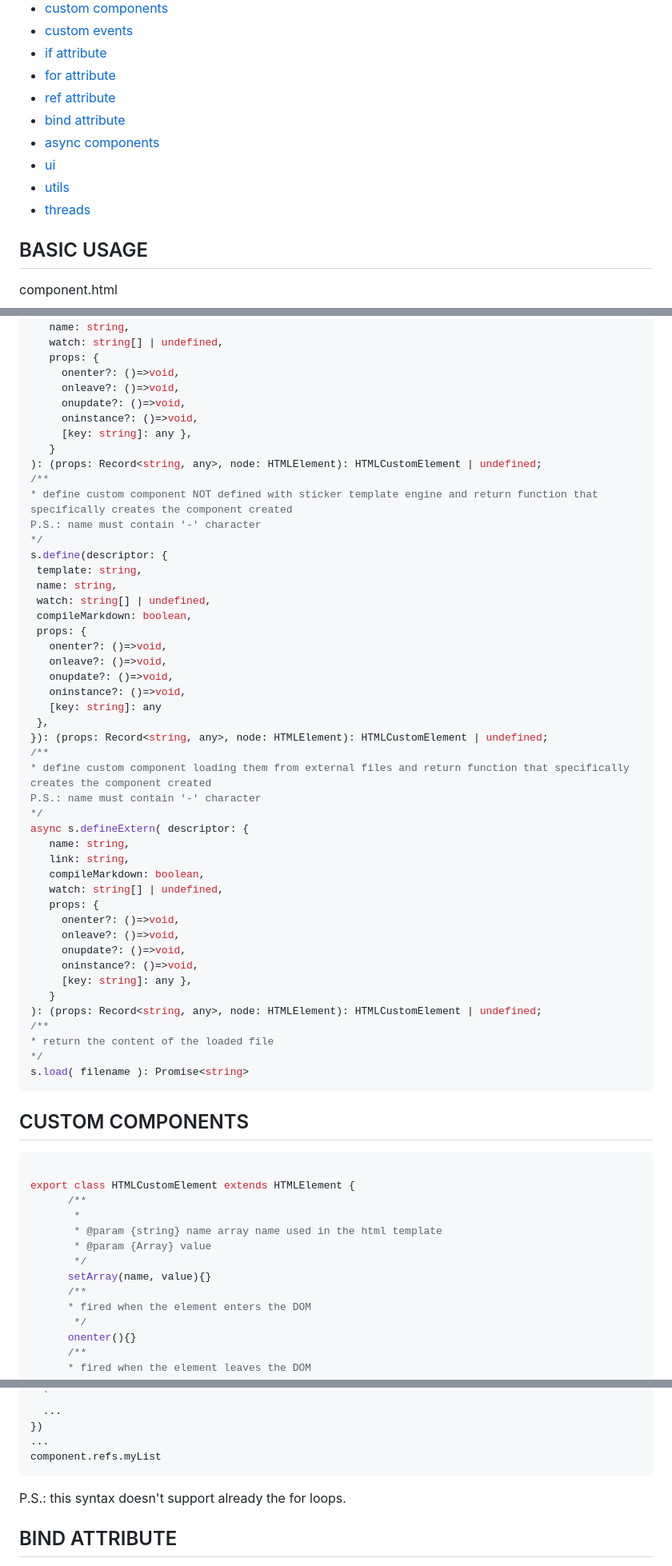
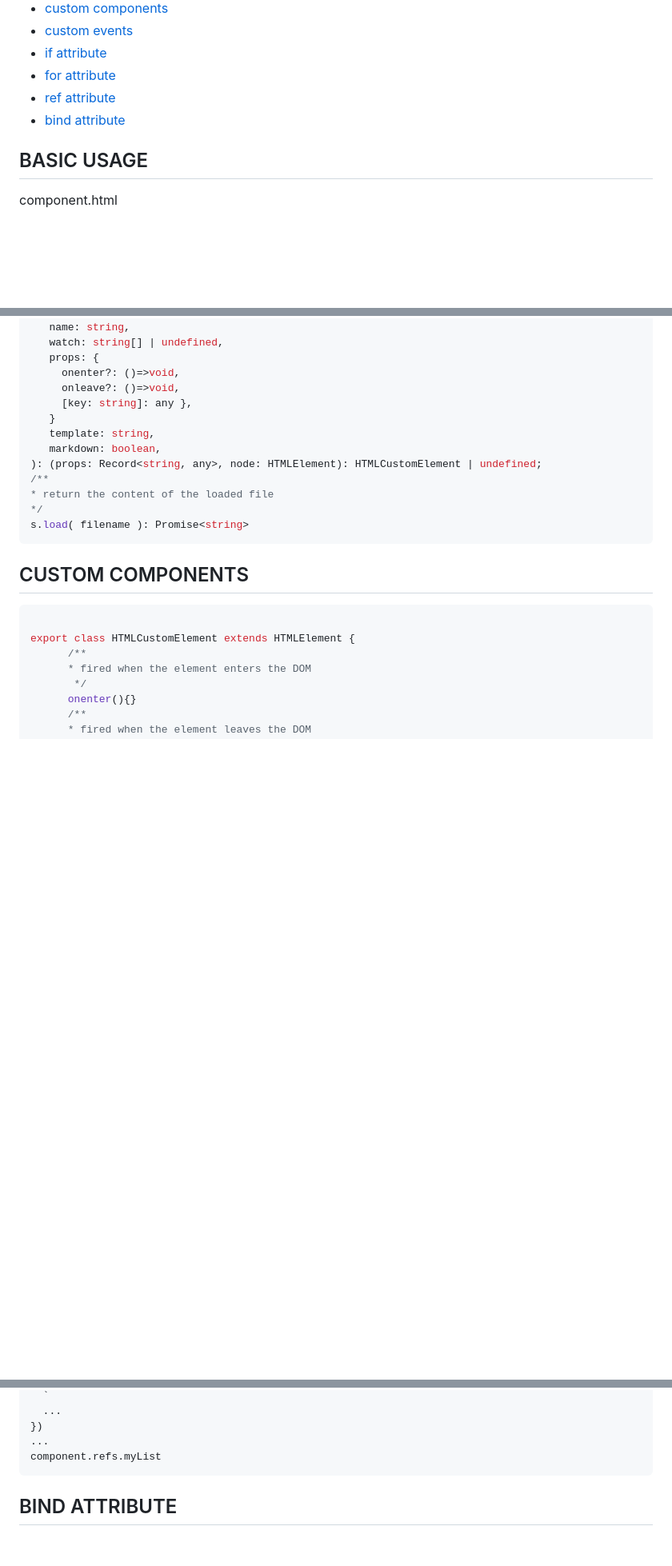
Before and after one commit to alle0017/sticker, a Markdown page: README.md, 3 parts joined by grey strips. Shown at 80% size. Drawn GitHub-style; blank space fills up the shorter version.

````diff
--- a/README.md
+++ b/README.md
@@ -17,10 +17,6 @@ Sticker is simple, fast and lightweight library that can be used to access brows
 - [for attribute](#for-attribute)
 - [ref attribute](#ref-attribute)
 - [bind attribute](#bind-attribute)
-- [async components](#async-components)
-- [ui](#ui)
-- [utils](#utils)
-- [threads](#thread)
 
 ## BASIC USAGE
 
@@ -175,44 +166,10 @@ s.define( descriptor: {
     props: {
       onenter?: ()=>void,
       onleave?: ()=>void,
-      onupdate?: ()=>void,
-      oninstance?: ()=>void,
       [key: string]: any },
     }
-): (props: Record<string, any>, node: HTMLElement): HTMLCustomElement | undefined;
-/**
-* define custom component NOT defined with sticker template engine and return function that specifically creates the component created
-P.S.: name must contain '-' character
- */
-s.define(descriptor: {
-  template: string,
-  name: string,
-  watch: string[] | undefined,
-  compileMarkdown: boolean,
-  props: {
-    onenter?: ()=>void,
-    onleave?: ()=>void,
-    onupdate?: ()=>void,
-    oninstance?: ()=>void,
-    [key: string]: any
-  },
-}): (props: Record<string, any>, node: HTMLElement): HTMLCustomElement | undefined;
-/**
-* define custom component loading them from external files and return function that specifically creates the component created
-P.S.: name must contain '-' character
- */
-async s.defineExtern( descriptor: {
-    name: string,
-    link: string,
-    compileMarkdown: boolean,
-    watch: string[] | undefined,
-    props: {
-      onenter?: ()=>void,
-      onleave?: ()=>void,
-      onupdate?: ()=>void,
-      oninstance?: ()=>void,
-      [key: string]: any },
-    }
+    template: string,
+    markdown: boolean,
 ): (props: Record<string, any>, node: HTMLElement): HTMLCustomElement | undefined;
 /**
 * return the content of the loaded file
@@ -226,12 +183,6 @@ s.load( filename ): Promise<string>
 
 export class HTMLCustomElement extends HTMLElement {
       /**
-       *
-       * @param {string} name array name used in the html template
-       * @param {Array} value
-       */
-      setArray(name, value){}
-      /**
       * fired when the element enters the DOM
        */
       onenter(){}
@@ -404,7 +292,6 @@ s.define({
 ...
 component.refs.myList
 ```
-P.S.: this syntax doesn't support already the for loops.
 
 ## BIND ATTRIBUTE
 if you have already worked on applications, either native apps or web apps, you know the importance of the two way data binding. this can be achieved, in sticker, with the bind property:
````
Also changed, not shown: other parts of README.md (+0 -92 lines).
